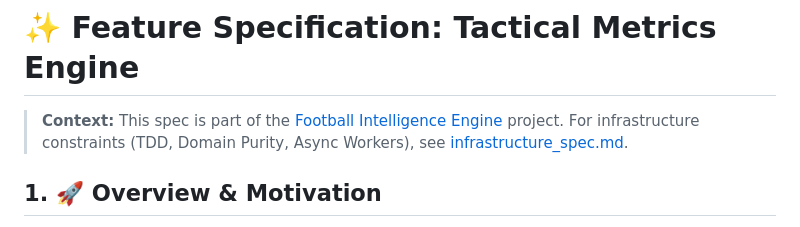
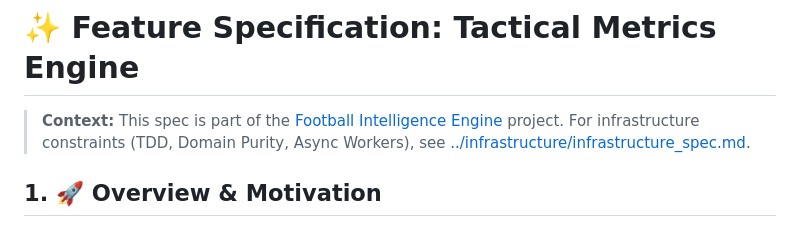
Before and after one commit to leoguanco/afta, a Markdown page: features/tactical_metrics/tactical_metrics_spec.md, the part around the change. Drawn GitHub-style.

```diff
--- a/features/tactical_metrics/tactical_metrics_spec.md
+++ b/features/tactical_metrics/tactical_metrics_spec.md
@@ -1,6 +1,6 @@
 # ✨ Feature Specification: Tactical Metrics Engine
 
-> **Context:** This spec is part of the [Football Intelligence Engine](../feature_specs.md) project. For infrastructure constraints (TDD, Domain Purity, Async Workers), see [infrastructure_spec.md](infrastructure_spec.md).
+> **Context:** This spec is part of the [Football Intelligence Engine](../../feature_specs.md) project. For infrastructure constraints (TDD, Domain Purity, Async Workers), see [../infrastructure/infrastructure_spec.md](../infrastructure/infrastructure_spec.md).
 
 ## 1. 🚀 Overview & Motivation
 
```
Also changed, not shown: features/tactical_metrics/tactical_metrics_plan.md (+5 -5 lines).
